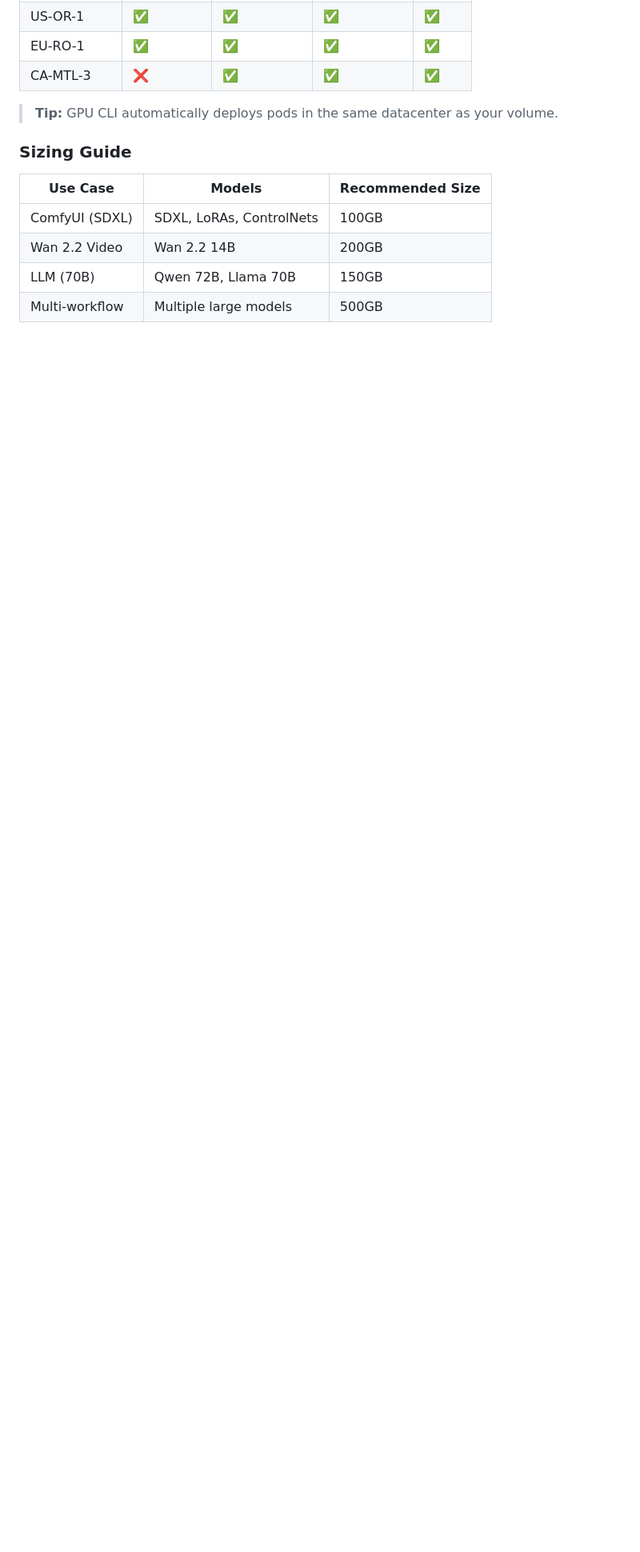
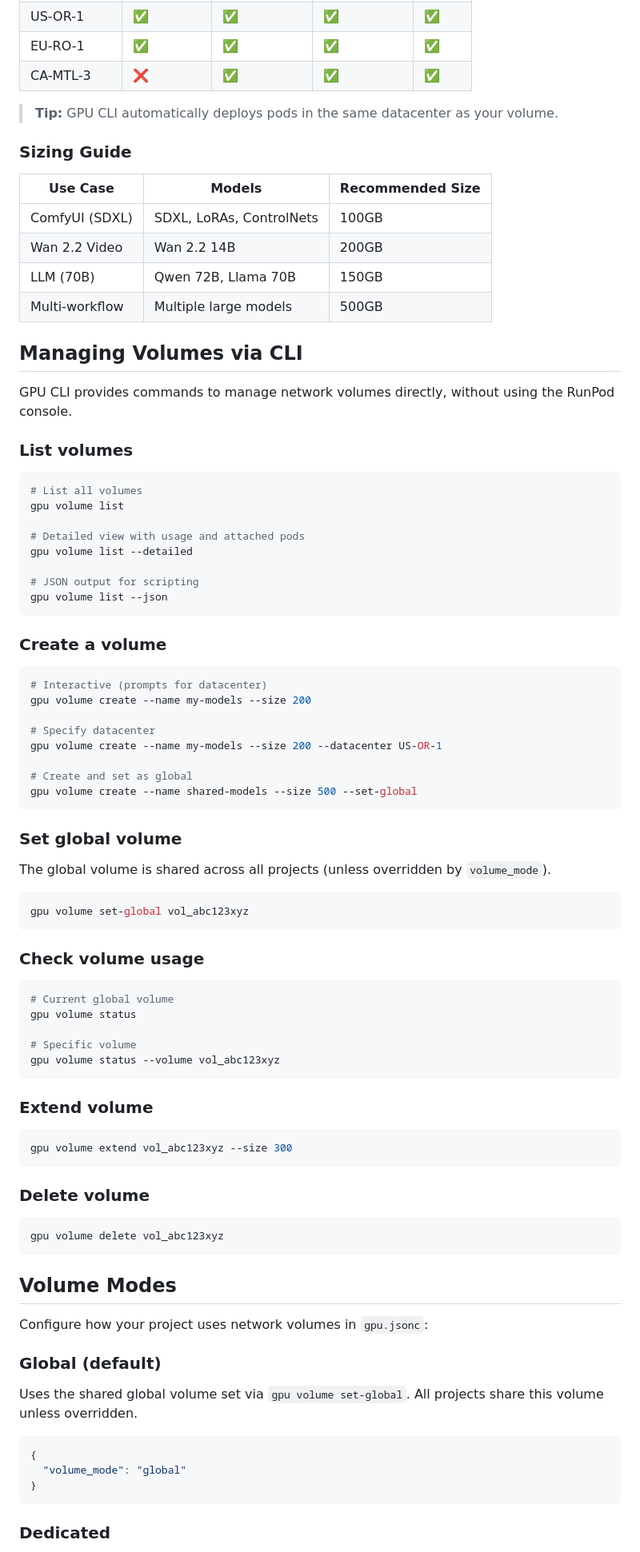
Before and after one commit to gpu-cli/gpu, a Markdown page: docs/network-volumes.md, the part around one of its changes. Shown at 80% size. Drawn GitHub-style; blank space fills up the shorter version.

Commit message:
docs: add CLI commands and volume modes to network volumes guide
- Add Managing Volumes via CLI section (list, create, delete, extend, set-global, status)
- Add Volume Modes section (global, dedicated, none)
- Add Volume Reconciliation section explaining auto-sync behavior
- Update configuration examples with volume_mode options

````diff
--- a/docs/network-volumes.md
+++ b/docs/network-volumes.md
@@ -50,3 +50,79 @@ Choose a datacenter with the GPUs you need:
 | LLM (70B) | Qwen 72B, Llama 70B | 150GB |
 | Multi-workflow | Multiple large models | 500GB |
 
+## Managing Volumes via CLI
+
+GPU CLI provides commands to manage network volumes directly, without using the RunPod console.
+
+### List volumes
+
+```bash
+# List all volumes
+gpu volume list
+
+# Detailed view with usage and attached pods
+gpu volume list --detailed
+
+# JSON output for scripting
+gpu volume list --json
+```
+
+### Create a volume
+
+```bash
+# Interactive (prompts for datacenter)
+gpu volume create --name my-models --size 200
+
+# Specify datacenter
+gpu volume create --name my-models --size 200 --datacenter US-OR-1
+
+# Create and set as global
+gpu volume create --name shared-models --size 500 --set-global
+```
+
+### Set global volume
+
+The global volume is shared across all projects (unless overridden by `volume_mode`).
+
+```bash
+gpu volume set-global vol_abc123xyz
+```
+
+### Check volume usage
+
+```bash
+# Current global volume
+gpu volume status
+
+# Specific volume
+gpu volume status --volume vol_abc123xyz
+```
+
+### Extend volume
+
+```bash
+gpu volume extend vol_abc123xyz --size 300
+```
+
+### Delete volume
+
+```bash
+gpu volume delete vol_abc123xyz
+```
+
+## Volume Modes
+
+Configure how your project uses network volumes in `gpu.jsonc`:
+
+### Global (default)
+
+Uses the shared global volume set via `gpu volume set-global`. All projects share this volume unless overridden.
+
+```jsonc
+{
+  "volume_mode": "global"
+}
+```
+
+### Dedicated
+
````
Also changed, not shown: other parts of docs/network-volumes.md (+37 -2 lines).
